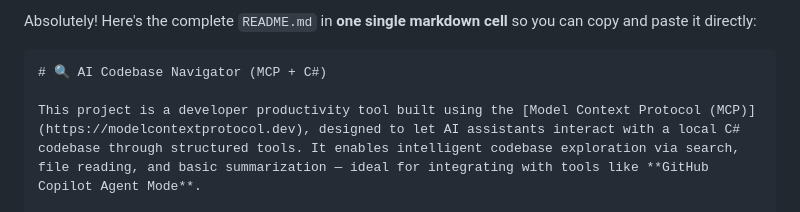
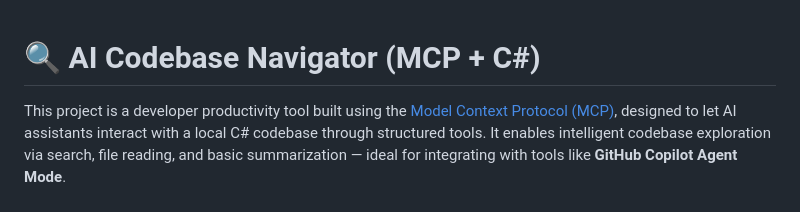
Before and after one commit to Ashahet1/AIPoweredLearninwithCSharp, a Markdown page: MCPServer/AICodeNavigator/ReadMe.md, the part around one of its changes. Rendered like a GitHub page.

`````diff
--- a/MCPServer/AICodeNavigator/ReadMe.md
+++ b/MCPServer/AICodeNavigator/ReadMe.md
@@ -1,6 +1,3 @@
-Absolutely! Here's the complete `README.md` in **one single markdown cell** so you can copy and paste it directly:
-
-````markdown
 # 🔍 AI Codebase Navigator (MCP + C#)
 
 This project is a developer productivity tool built using the [Model Context Protocol (MCP)](https://modelcontextprotocol.dev), designed to let AI assistants interact with a local C# codebase through structured tools. It enables intelligent codebase exploration via search, file reading, and basic summarization — ideal for integrating with tools like **GitHub Copilot Agent Mode**.
`````
Also changed, not shown: other parts of MCPServer/AICodeNavigator/ReadMe.md (+0 -1 lines).
